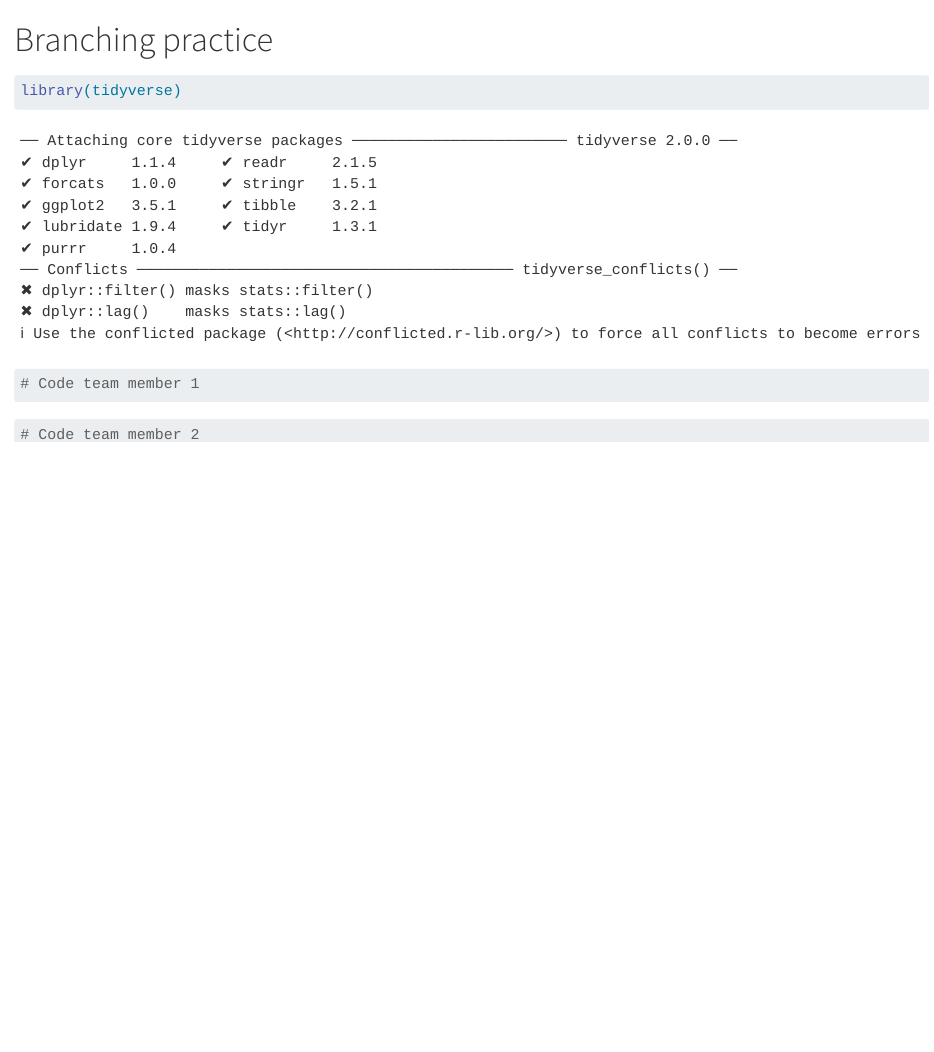
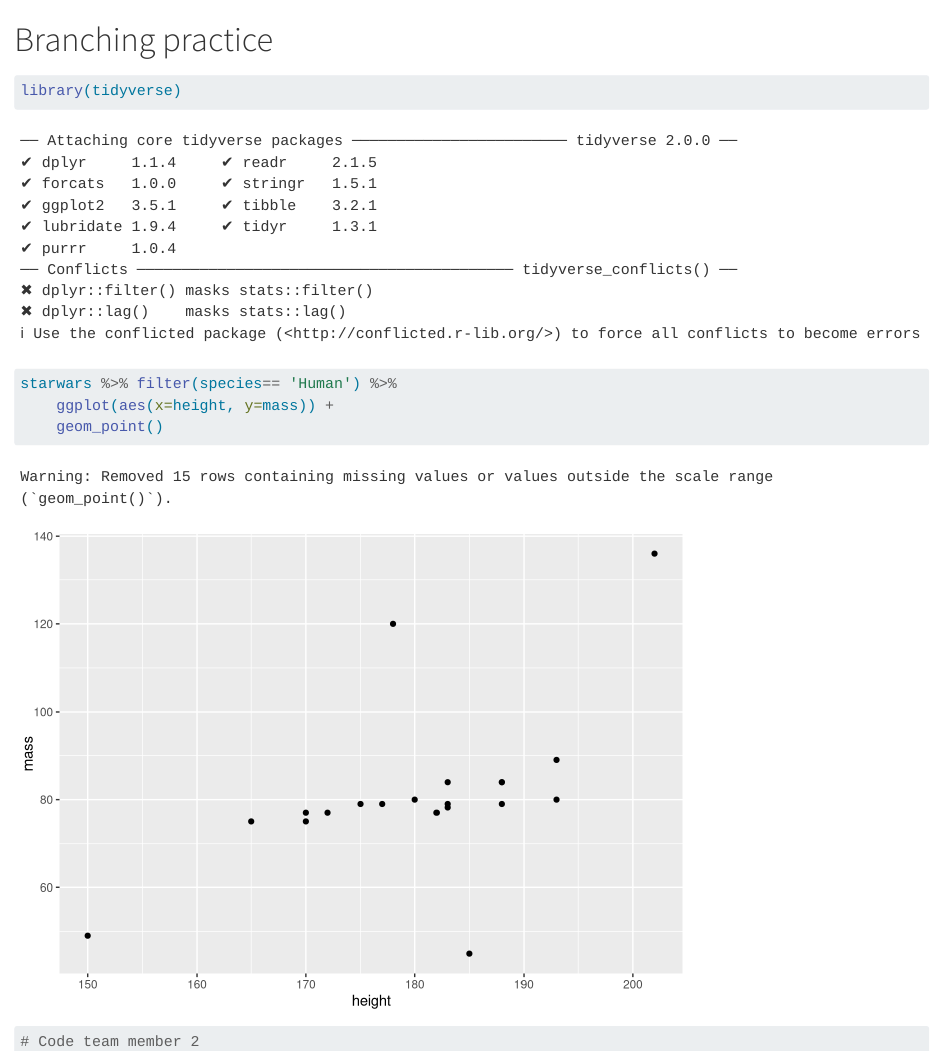
Before and after one commit to carmengg/branches-practice-DELETE, a Quarto document (test.qmd): the page in a window 1100 px wide, from its top. Rendered offline with R 4.5, knitr and Pandoc in place of Quarto, with nearby package versions.

Commit message:
Initial commit

````diff
--- a/test.qmd
+++ b/test.qmd
@@ -6,7 +6,9 @@ library(tidyverse)
 
 
 ```{r}
-# Code team member 1
+starwars %>% filter(species== 'Human') %>%
+    ggplot(aes(x=height, y=mass)) +
+    geom_point()
 ```
 
 
````
